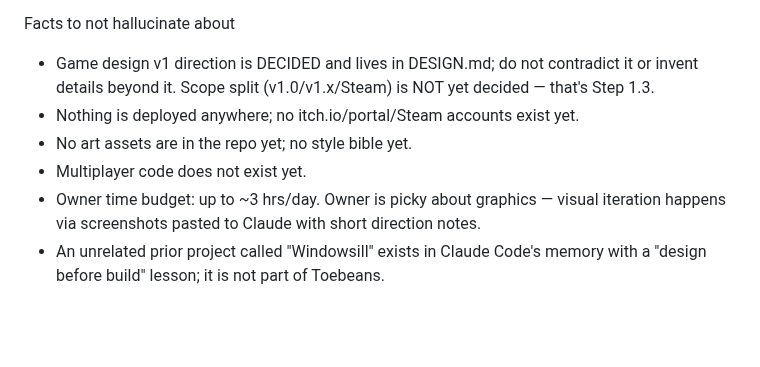
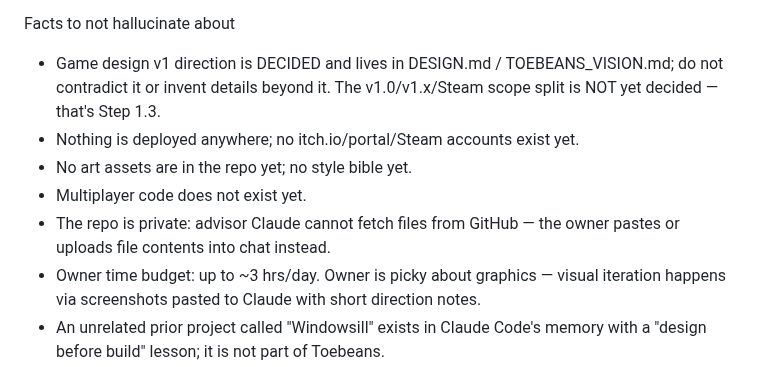
Before and after one commit to joshuawigginton11056-boop/toebeans, a Markdown page: TOEBEANS_CONTEXT_HANDOFF.md, the part around one of its changes. Rendered like a GitHub page; blank space fills up the shorter version.

```diff
--- a/TOEBEANS_CONTEXT_HANDOFF.md
+++ b/TOEBEANS_CONTEXT_HANDOFF.md
@@ -30,9 +41,10 @@ Current status (as of July 20, 2026)
 
 Facts to not hallucinate about
 
-* Game design v1 direction is DECIDED and lives in DESIGN.md; do not contradict it or invent details beyond it. Scope split (v1.0/v1.x/Steam) is NOT yet decided — that's Step 1.3.
+* Game design v1 direction is DECIDED and lives in DESIGN.md / TOEBEANS_VISION.md; do not contradict it or invent details beyond it. The v1.0/v1.x/Steam scope split is NOT yet decided — that's Step 1.3.
 * Nothing is deployed anywhere; no itch.io/portal/Steam accounts exist yet.
 * No art assets are in the repo yet; no style bible yet.
 * Multiplayer code does not exist yet.
+* The repo is private: advisor Claude cannot fetch files from GitHub — the owner pastes or uploads file contents into chat instead.
 * Owner time budget: up to ~3 hrs/day. Owner is picky about graphics — visual iteration happens via screenshots pasted to Claude with short direction notes.
 * An unrelated prior project called "Windowsill" exists in Claude Code's memory with a "design before build" lesson; it is not part of Toebeans.
```
Also changed, not shown: other parts of TOEBEANS_CONTEXT_HANDOFF.md (+21 -10 lines).
